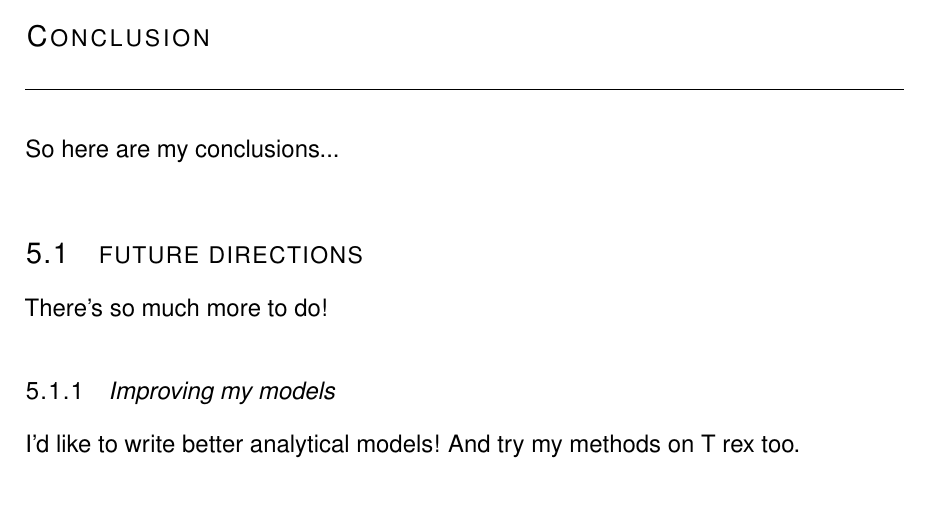
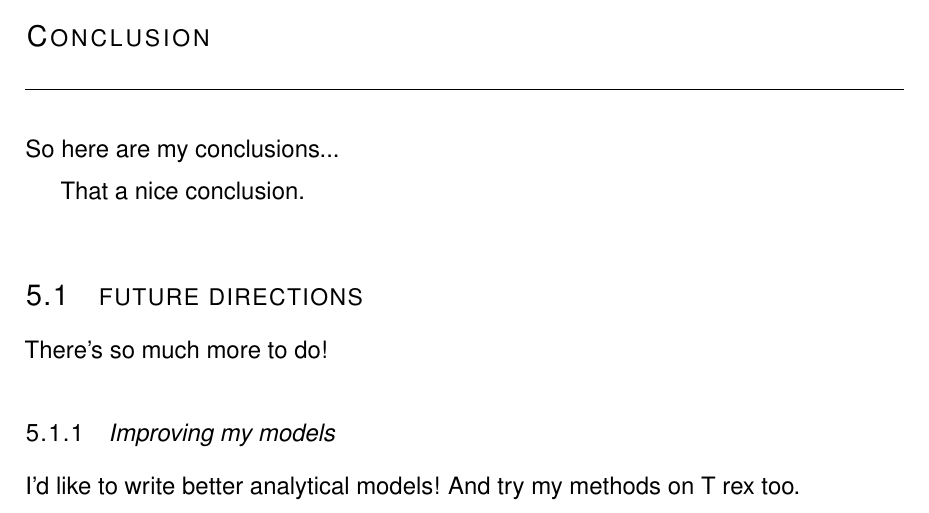
Before and after one commit to healyke/My-thesis, a LaTeX thesis (thesis.tex, which reads ch5-conclusion.tex): part of page 58 of 68, cut so that both start at the same text. Compiled offline with pdfLaTeX.

Commit message:
Update ch5-conclusion.tex

```diff
--- a/ch5-conclusion.tex
+++ b/ch5-conclusion.tex
@@ -2,6 +2,8 @@
 \label{chap:conclusions}
 
 So here are my conclusions...
+
+That a nice conclusion.
 
 \section{Future directions}
 \label{sec:future-directions}
```
